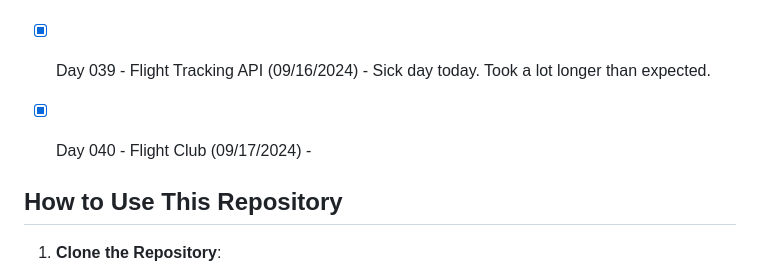
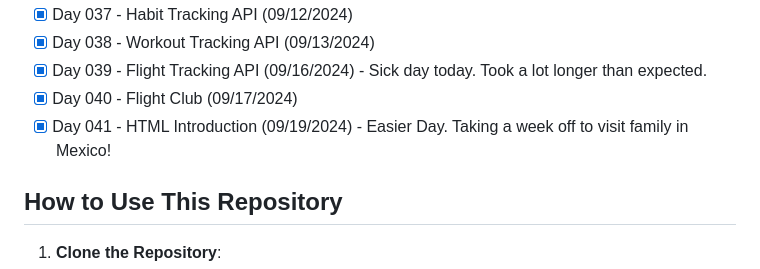
Before and after one commit to ricardoh2021/100-days-of-code-python, a Markdown page: README.md, the part around the change. Rendered like a GitHub page.

```diff
--- a/README.md
+++ b/README.md
@@ -75,9 +75,8 @@ Each day's folder contains:
 - [x] Day 037 - Habit Tracking API (09/12/2024)
 - [x] Day 038 - Workout Tracking API (09/13/2024)
 - [x] Day 039 - Flight Tracking API (09/16/2024) - Sick day today. Took a lot longer than expected.
-- [x] Day 040 - Flight Club (09/17/2024) -
-
-
+- [x] Day 040 - Flight Club (09/17/2024)
+- [x] Day 041 - HTML Introduction (09/19/2024) - Easier Day. Taking a week off to visit family in Mexico!
 
 ## How to Use This Repository
 
```
